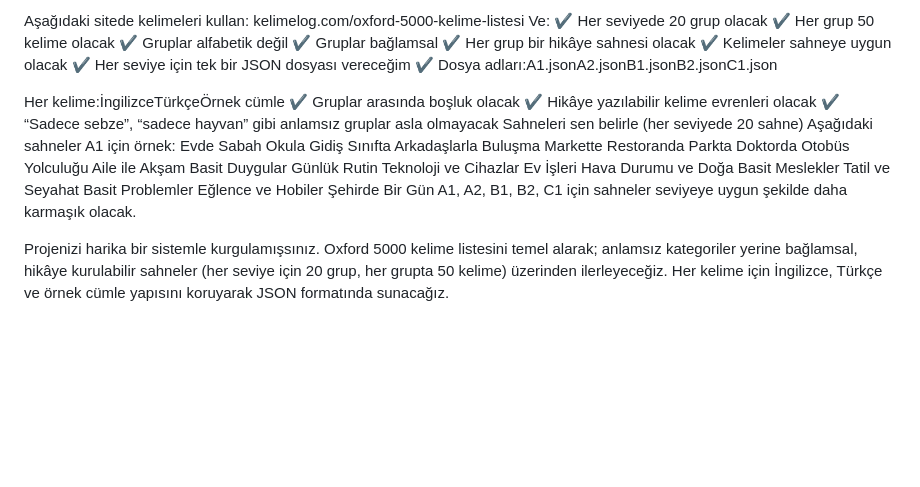
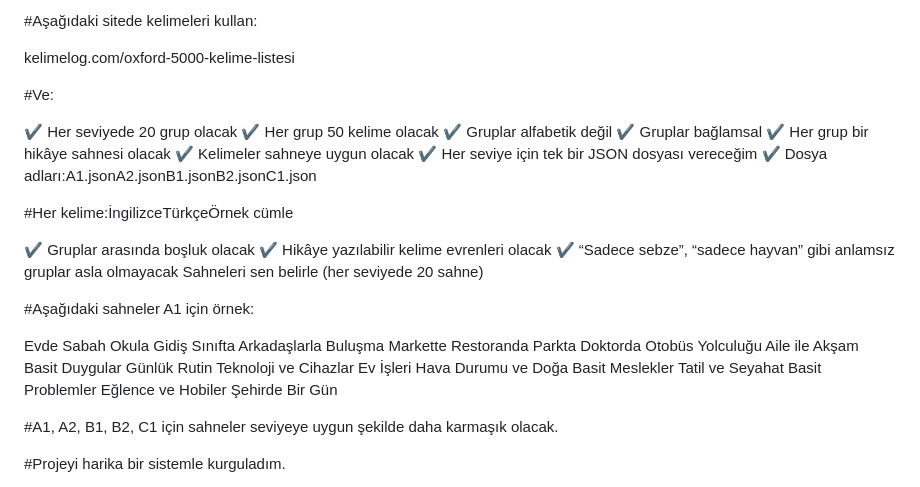
Before and after one commit to mckurdi27/vocab, a Markdown page: README.md, the part around one of its changes. Drawn GitHub-style; blank space fills up the shorter version.

```diff
--- a/README.md
+++ b/README.md
@@ -1,6 +1,9 @@
-Aşağıdaki sitede kelimeleri kullan:
+#Aşağıdaki sitede kelimeleri kullan:
+
 kelimelog.com/oxford-5000-kelime-listesi
-Ve:
+
+#Ve:
+
 ✔ Her seviyede 20 grup olacak
 ✔ Her grup 50 kelime olacak
 ✔ Gruplar alfabetik değil
@@ -10,12 +13,15 @@ Ve:
 ✔ Her seviye için tek bir JSON dosyası vereceğim
 ✔ Dosya adları:A1.jsonA2.jsonB1.jsonB2.jsonC1.json
 
-Her kelime:İngilizceTürkçeÖrnek cümle
+#Her kelime:İngilizceTürkçeÖrnek cümle
+
 ✔ Gruplar arasında boşluk olacak
 ✔ Hikâye yazılabilir kelime evrenleri olacak
 ✔ “Sadece sebze”, “sadece hayvan” gibi anlamsız gruplar asla olmayacak
 Sahneleri sen belirle (her seviyede 20 sahne)
-Aşağıdaki sahneler A1 için örnek:
+
+#Aşağıdaki sahneler A1 için örnek:
+
 Evde Sabah
 Okula Gidiş
 Sınıfta
@@ -36,8 +42,9 @@ Tatil ve Seyahat
 Basit Problemler
 Eğlence ve Hobiler
 Şehirde Bir Gün
-A1, A2, B1, B2, C1 için sahneler seviyeye uygun şekilde daha karmaşık olacak.
+
+#A1, A2, B1, B2, C1 için sahneler seviyeye uygun şekilde daha karmaşık olacak.
 
 
-Projenizi harika bir sistemle kurgulamışsınız. Oxford 5000 kelime listesini temel alarak; anlamsız kategoriler yerine bağlamsal, hikâye kurulabilir sahneler (her seviye için 20 grup, her grupta 50 kelime) üzerinden ilerleyeceğiz. Her kelime için İngilizce, Türkçe ve örnek cümle yapısını koruyarak JSON formatında sunacağız.
+#Projeyi harika bir sistemle kurguladım.
 
```
Also changed, not shown: other parts of README.md (+11 -82 lines).
